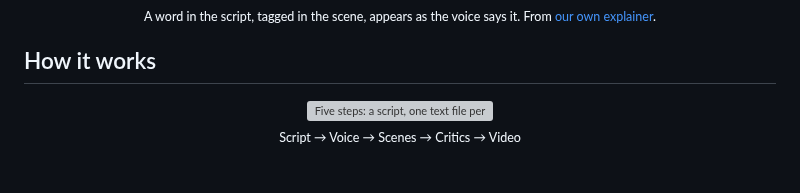
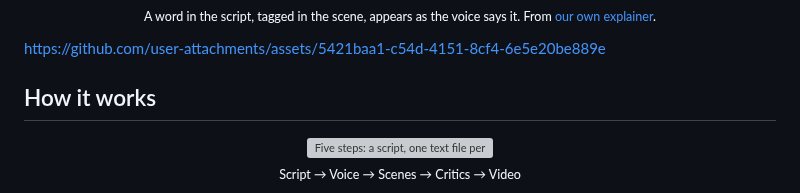
Before and after one commit to latent-variable/kokoro-explainers, a Markdown page: README.md, the part around one of its changes. Rendered like a GitHub page; blank space fills up the shorter version; grey boxes are pictures that could not be loaded.

Commit message:
Update README with how-it-works video link
Added a link to the full how-it-works video in the README.

```diff
--- a/README.md
+++ b/README.md
@@ -11,6 +12,11 @@ Your agents change code faster than you can read it. ShipShow hands you a short
 </p>
 
 <!-- The full how-it-works video goes here. -->
+
+
+https://github.com/user-attachments/assets/5421baa1-c54d-4151-8cf4-6e5e20be889e
+
+
 
 ## How it works
 
```
Also changed, not shown: other parts of README.md (+1 -0 lines).
